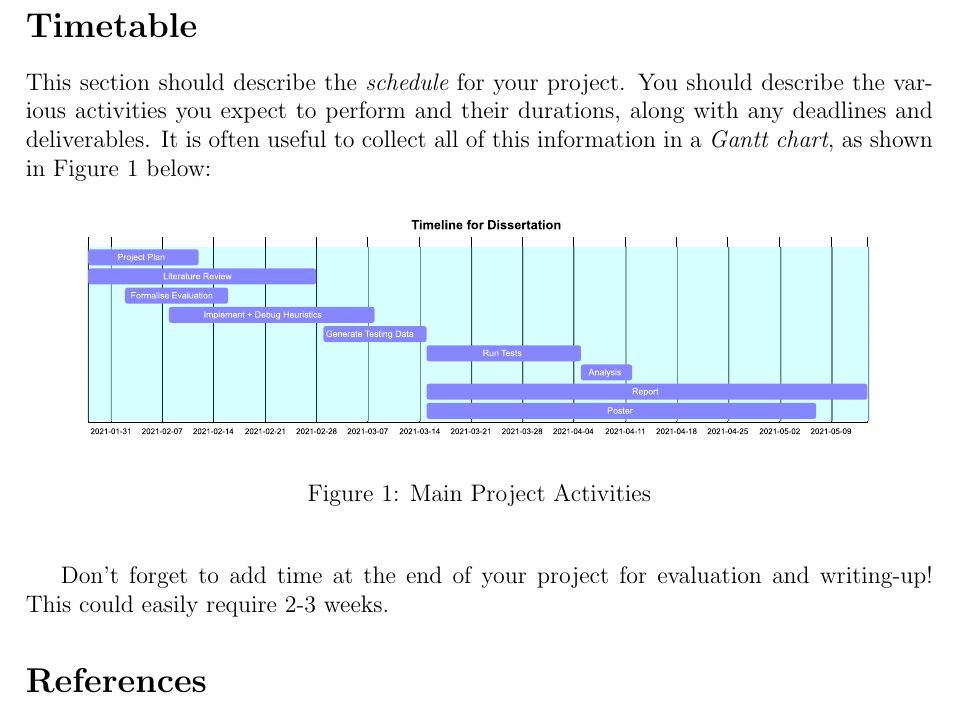
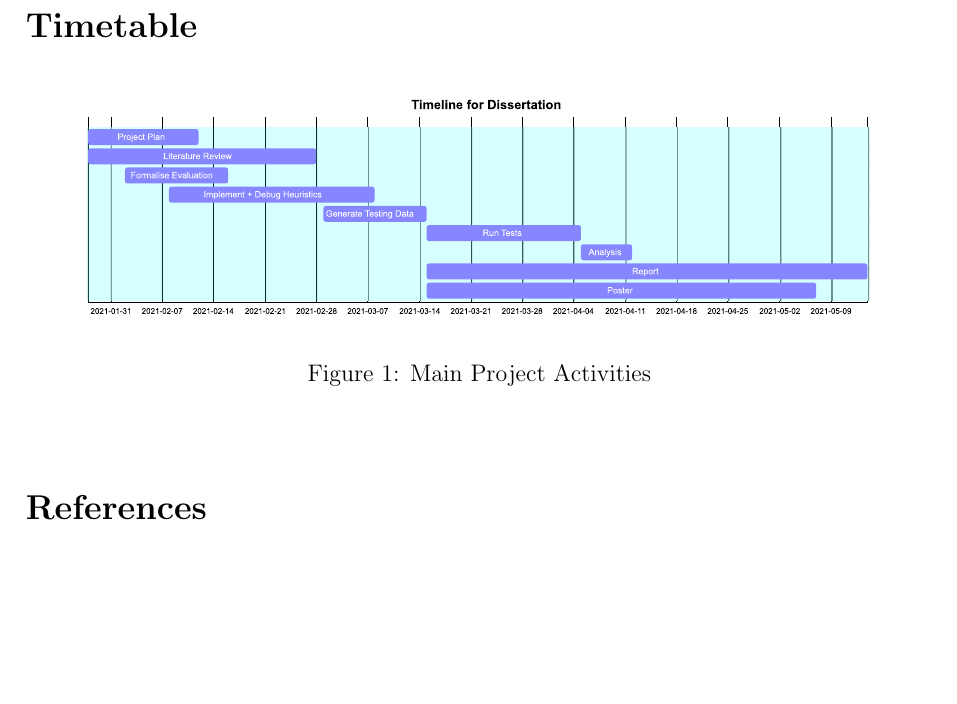
Before and after one commit to hypen-emdash/dissertation, a LaTeX document (report/project_plan/ProjectPlan.tex): part of page 3 of 3, cut so that both start at the same text, the shorter picture padded with empty space. Compiled offline with pdfLaTeX.

Commit message:
Remove instructional text from timetable section.

```diff
--- a/report/project_plan/ProjectPlan.tex
+++ b/report/project_plan/ProjectPlan.tex
@@ -112,12 +112,6 @@ or change to recover your project?
 
 \section*{Timetable}
 
-This section should describe the {\em schedule} for your project.
-You should describe the various activities you expect to perform
-and their durations, along with any deadlines and deliverables.
-It is often useful to collect all of this information in a
-{\em Gantt chart}, as shown in Figure~\ref{fig:plan} below:
-
 \begin{figure}[htb]
 \begin{center}
 \includegraphics[scale=0.4]{gantt.eps}
@@ -125,14 +119,6 @@ It is often useful to collect all of this information in a
 \end{center}
 \end{figure}
 
-% For information, this figure was created using xfig, and
-% converted to encapsulated postscript by a command in the Makefile
-% before being included as a graphic in the \LaTeX document.
-
-Don't forget to add time at the end of your project for
-evaluation and writing-up! This could easily require 2-3 weeks.
-
-
 \bibliography{ProjectPlan}
 
 \end{document}
```
